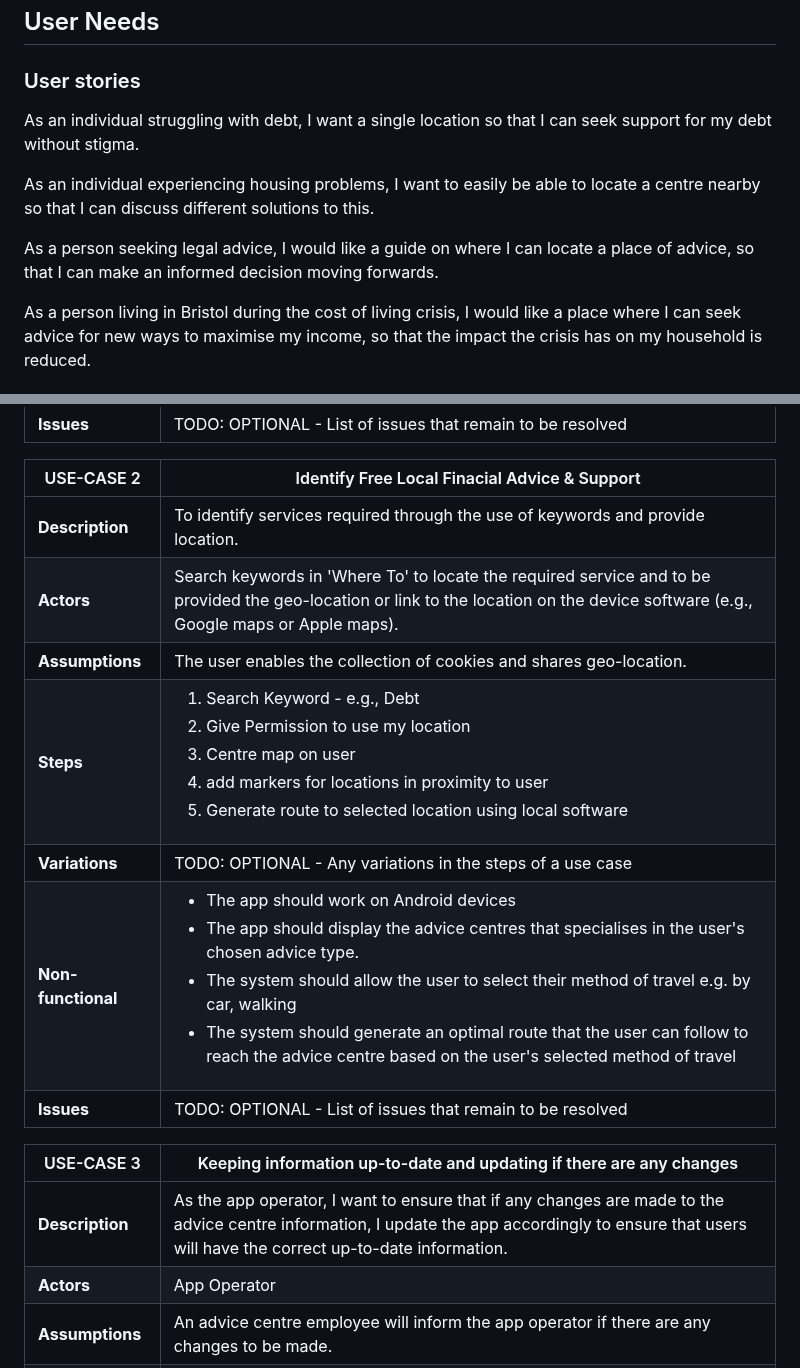
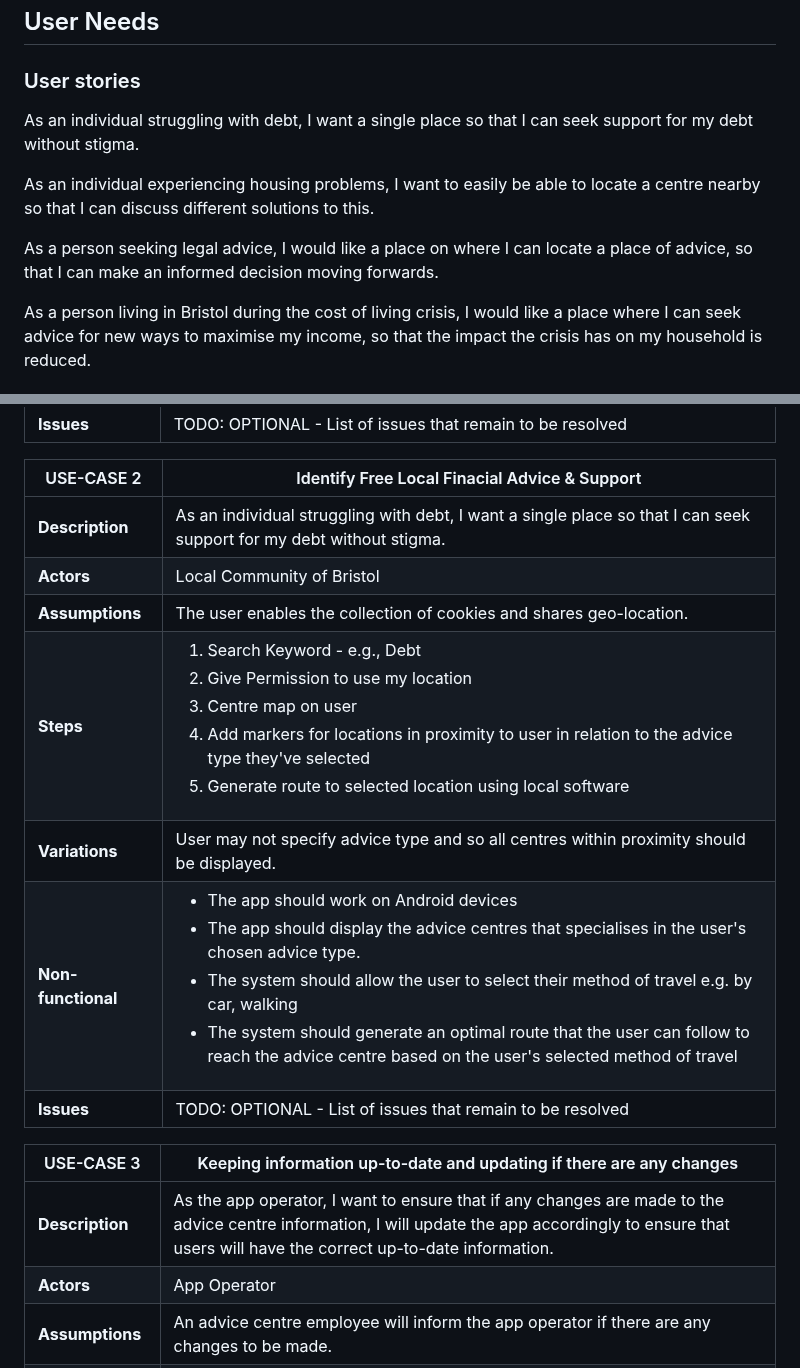
Before and after one commit to starphillips/BristolOpenData, a Markdown page: docs/requirements.md, 2 parts joined by grey strips. Rendered like a GitHub page.

```diff
--- a/docs/requirements.md
+++ b/docs/requirements.md
@@ -3,11 +3,11 @@
 ## User Needs
 
 ### User stories
-As an individual struggling with debt, I want a single location so that I can seek support for my debt without stigma.
+As an individual struggling with debt, I want a single place so that I can seek support for my debt without stigma.
 
 As an individual experiencing housing problems, I want to easily be able to locate a centre nearby so that I can discuss different solutions to this.
 
-As a person seeking legal advice, I would like a guide on where I can locate a place of advice, so that I can make an informed decision moving forwards.
+As a person seeking legal advice, I would like a place on where I can locate a place of advice, so that I can make an informed decision moving forwards.
 
 As a person living in Bristol during the cost of living crisis, I would like a place where I can seek advice for new ways to maximise my income, so that the impact the crisis has on my household is reduced.
 
@@ -35,17 +35,17 @@ TODO: Describe each use case (at least one per team member).
 
 | USE-CASE 2 | Identify Free Local Finacial Advice & Support |
 | -------------------------------------- | ------------------- |
-| **Description** | To identify services required through the use of keywords and provide location.
-| **Actors** | Search keywords in 'Where To' to locate the required service and to be provided the geo-location or link to the location on the device software (e.g., Google maps or Apple maps).
+| **Description** | As an individual struggling with debt, I want a single place so that I can seek support for my debt without stigma.
+| **Actors** | Local Community of Bristol
 | **Assumptions** | The user enables the collection of cookies and shares geo-location.
-| **Steps** | <ol><li> Search Keyword - e.g., Debt</li><li> Give Permission to use my location</li><li> Centre map on user</li><li> add markers for locations in proximity to user</li><li> Generate route to selected location using local software</li>
-| **Variations** | TODO: OPTIONAL - Any variations in the steps of a use case |
+| **Steps** | <ol><li> Search Keyword - e.g., Debt</li><li> Give Permission to use my location</li> <li> Centre map on user</li> <li> Add markers for locations in proximity to user in relation to the advice type they've selected</li> <li> Generate route to selected location using local software</li> </ol>
+| **Variations** | User may not specify advice type and so all centres within proximity should be displayed. |
 | **Non-functional** | <ul> <li>The app should work on Android devices</li> <li>The app should display the advice centres that specialises in the user's chosen advice type.</li> <li>The system should allow the user to select their method of travel e.g. by car, walking</li> <li>The system should generate an optimal route that the user can follow to reach the advice centre based on the user's selected method of travel</li> </ul>|
 | **Issues** | TODO: OPTIONAL - List of issues that remain to be resolved |
 
 | USE-CASE 3 | Keeping information up-to-date and updating if there are any changes |
 | -------------------------------------- | ------------------- |
-| **Description** | As the app operator, I want to ensure that if any changes are made to the advice centre information, I update the app accordingly to ensure that users will have the correct up-to-date information.
+| **Description** | As the app operator, I want to ensure that if any changes are made to the advice centre information, I will update the app accordingly to ensure that users will have the correct up-to-date information.
 | **Actors** | App Operator
 | **Assumptions** | An advice centre employee will inform the app operator if there are any changes to be made.
 | **Steps** | <ol><li> App operator is informed of any updates e.g. change of opening times</li> <li>Updates to information is made accordingly</li>
```
